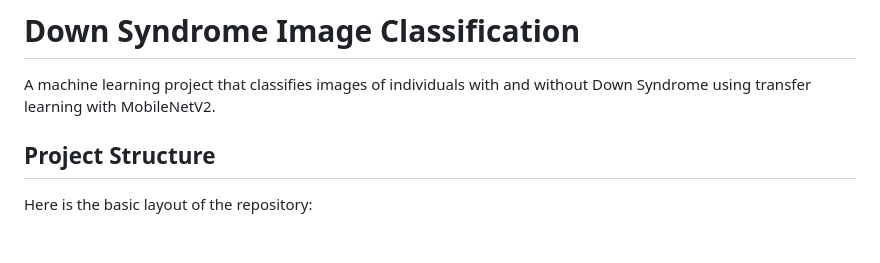
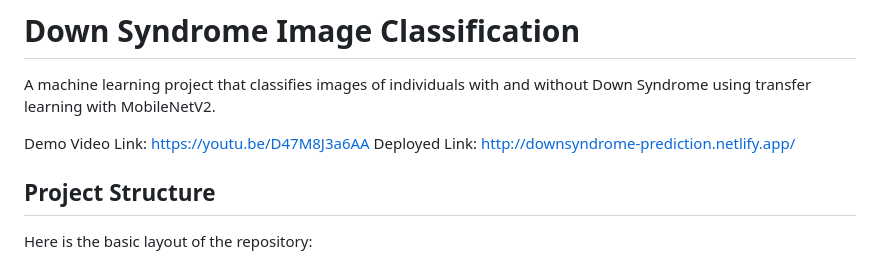
Before and after one commit to icyeza/downsyndrome, a Markdown page: README.md, the part around the change. GitHub-like rendering; blank space fills up the shorter version.

Commit message:
Update README with demo and deployed links
Added demo video and deployed link to README.

```diff
--- a/README.md
+++ b/README.md
@@ -1,6 +1,9 @@
 # Down Syndrome Image Classification
 
 A machine learning project that classifies images of individuals with and without Down Syndrome using transfer learning with MobileNetV2.
+
+Demo Video Link: https://youtu.be/D47M8J3a6AA
+Deployed Link: http://downsyndrome-prediction.netlify.app/
 
 ## Project Structure
 
```
